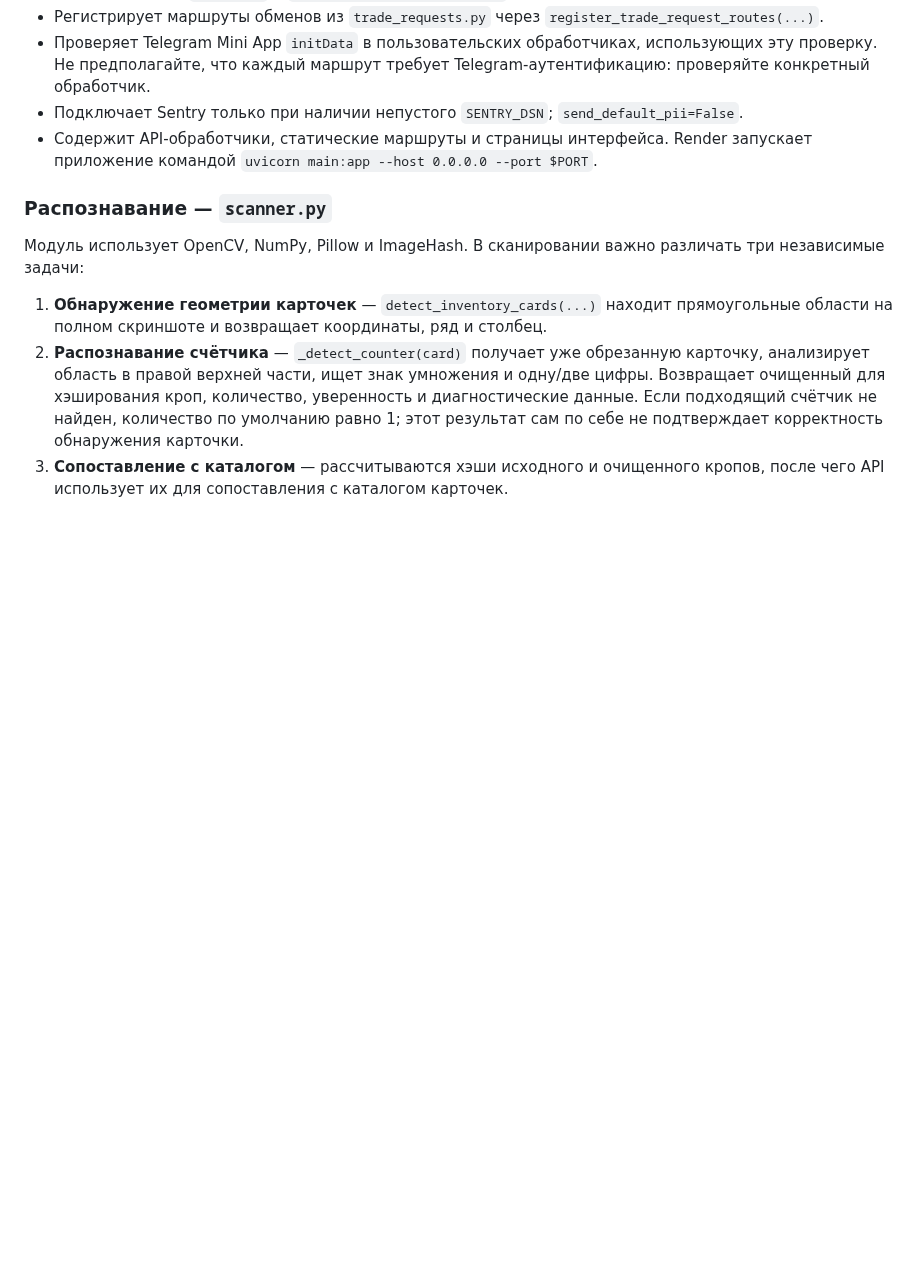
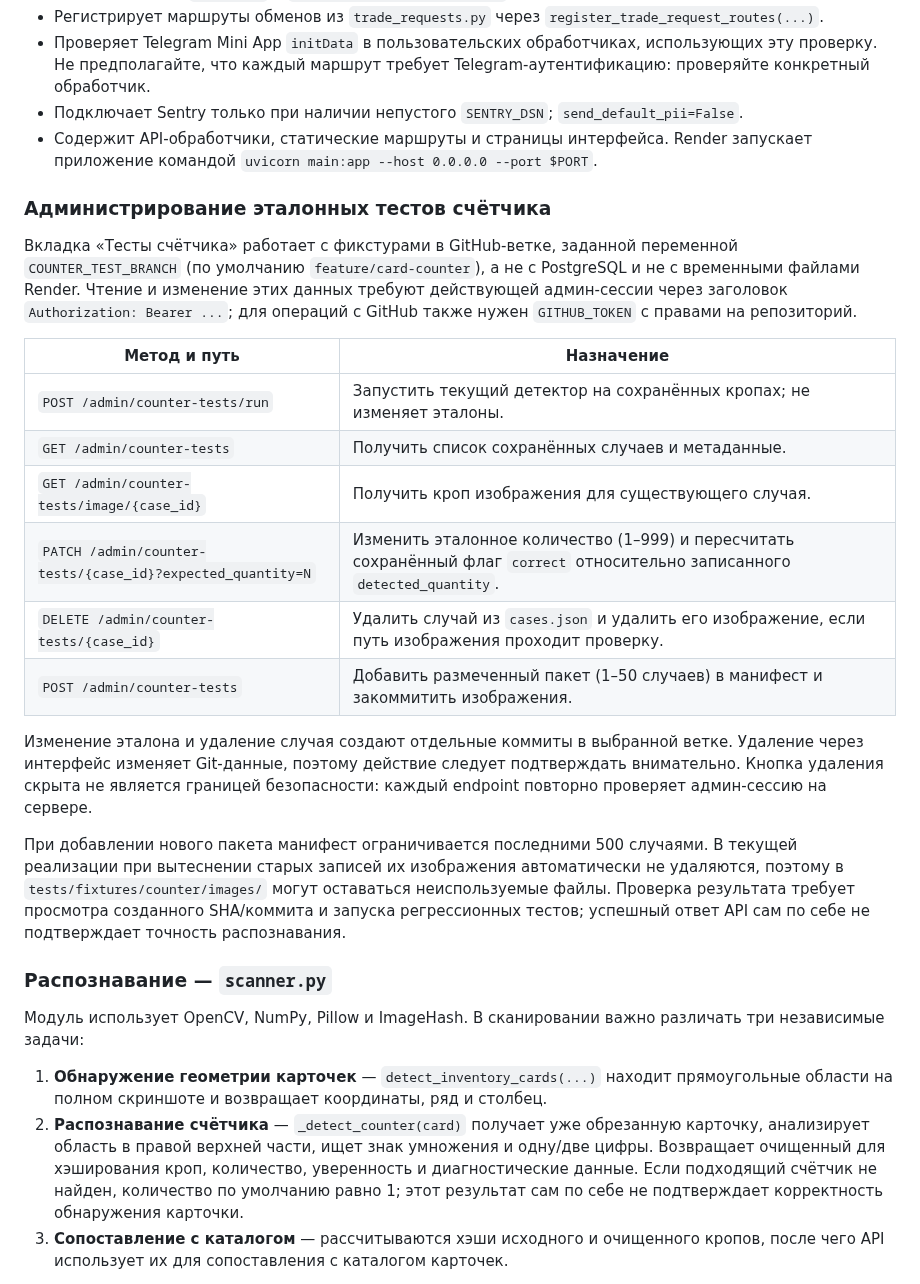
Before and after one commit to den2002pv-tech/pubg-backend, a Markdown page: docs/architecture.md, the part around the change. GitHub-like rendering; blank space fills up the shorter version.

Commit message:
docs: document counter fixture admin API

```diff
--- a/docs/architecture.md
+++ b/docs/architecture.md
@@ -14,6 +14,23 @@
 - Проверяет Telegram Mini App `initData` в пользовательских обработчиках, использующих эту проверку. Не предполагайте, что каждый маршрут требует Telegram-аутентификацию: проверяйте конкретный обработчик.
 - Подключает Sentry только при наличии непустого `SENTRY_DSN`; `send_default_pii=False`.
 - Содержит API-обработчики, статические маршруты и страницы интерфейса. Render запускает приложение командой `uvicorn main:app --host 0.0.0.0 --port $PORT`.
+
+### Администрирование эталонных тестов счётчика
+
+Вкладка «Тесты счётчика» работает с фикстурами в GitHub-ветке, заданной переменной `COUNTER_TEST_BRANCH` (по умолчанию `feature/card-counter`), а не с PostgreSQL и не с временными файлами Render. Чтение и изменение этих данных требуют действующей админ-сессии через заголовок `Authorization: Bearer ...`; для операций с GitHub также нужен `GITHUB_TOKEN` с правами на репозиторий.
+
+| Метод и путь | Назначение |
+| --- | --- |
+| `POST /admin/counter-tests/run` | Запустить текущий детектор на сохранённых кропах; не изменяет эталоны. |
+| `GET /admin/counter-tests` | Получить список сохранённых случаев и метаданные. |
+| `GET /admin/counter-tests/image/{case_id}` | Получить кроп изображения для существующего случая. |
+| `PATCH /admin/counter-tests/{case_id}?expected_quantity=N` | Изменить эталонное количество (1–999) и пересчитать сохранённый флаг `correct` относительно записанного `detected_quantity`. |
+| `DELETE /admin/counter-tests/{case_id}` | Удалить случай из `cases.json` и удалить его изображение, если путь изображения проходит проверку. |
+| `POST /admin/counter-tests` | Добавить размеченный пакет (1–50 случаев) в манифест и закоммитить изображения. |
+
+Изменение эталона и удаление случая создают отдельные коммиты в выбранной ветке. Удаление через интерфейс изменяет Git-данные, поэтому действие следует подтверждать внимательно. Кнопка удаления скрыта не является границей безопасности: каждый endpoint повторно проверяет админ-сессию на сервере.
+
+При добавлении нового пакета манифест ограничивается последними 500 случаями. В текущей реализации при вытеснении старых записей их изображения автоматически не удаляются, поэтому в `tests/fixtures/counter/images/` могут оставаться неиспользуемые файлы. Проверка результата требует просмотра созданного SHA/коммита и запуска регрессионных тестов; успешный ответ API сам по себе не подтверждает точность распознавания.
 
 ### Распознавание — `scanner.py`
 
```
